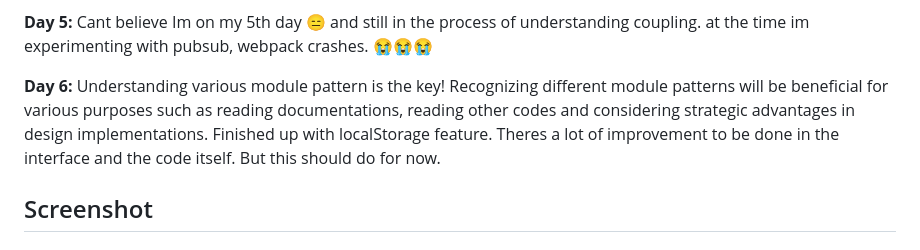
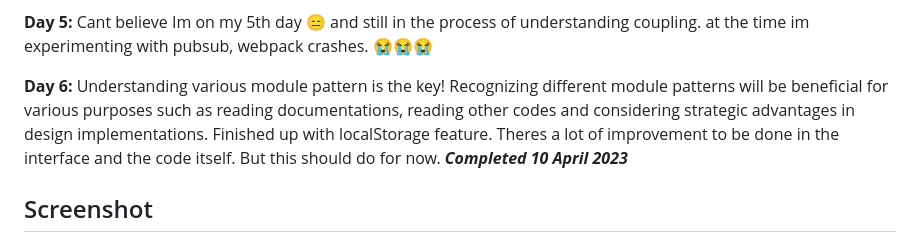
Before and after one commit to hello-damiro/todo, a Markdown page: README.md, the part around the change. Drawn GitHub-style.

Commit message:
added completion date

```diff
--- a/README.md
+++ b/README.md
@@ -14,7 +14,7 @@ LIVE SITE [HERE](https://hello-damiro.github.io/todo)
 
 **Day 5:** Cant believe Im on my 5th day 😑 and still in the process of understanding coupling. at the time im experimenting with pubsub, webpack crashes. 😭😭😭
 
-**Day 6:** Understanding various module pattern is the key! Recognizing different module patterns will be beneficial for various purposes such as reading documentations, reading other codes and considering strategic advantages in design implementations. Finished up with localStorage feature. Theres a lot of improvement to be done in the interface and the code itself. But this should do for now.
+**Day 6:** Understanding various module pattern is the key! Recognizing different module patterns will be beneficial for various purposes such as reading documentations, reading other codes and considering strategic advantages in design implementations. Finished up with localStorage feature. Theres a lot of improvement to be done in the interface and the code itself. But this should do for now. ***Completed 10 April 2023***
 
 </br>
 
```
